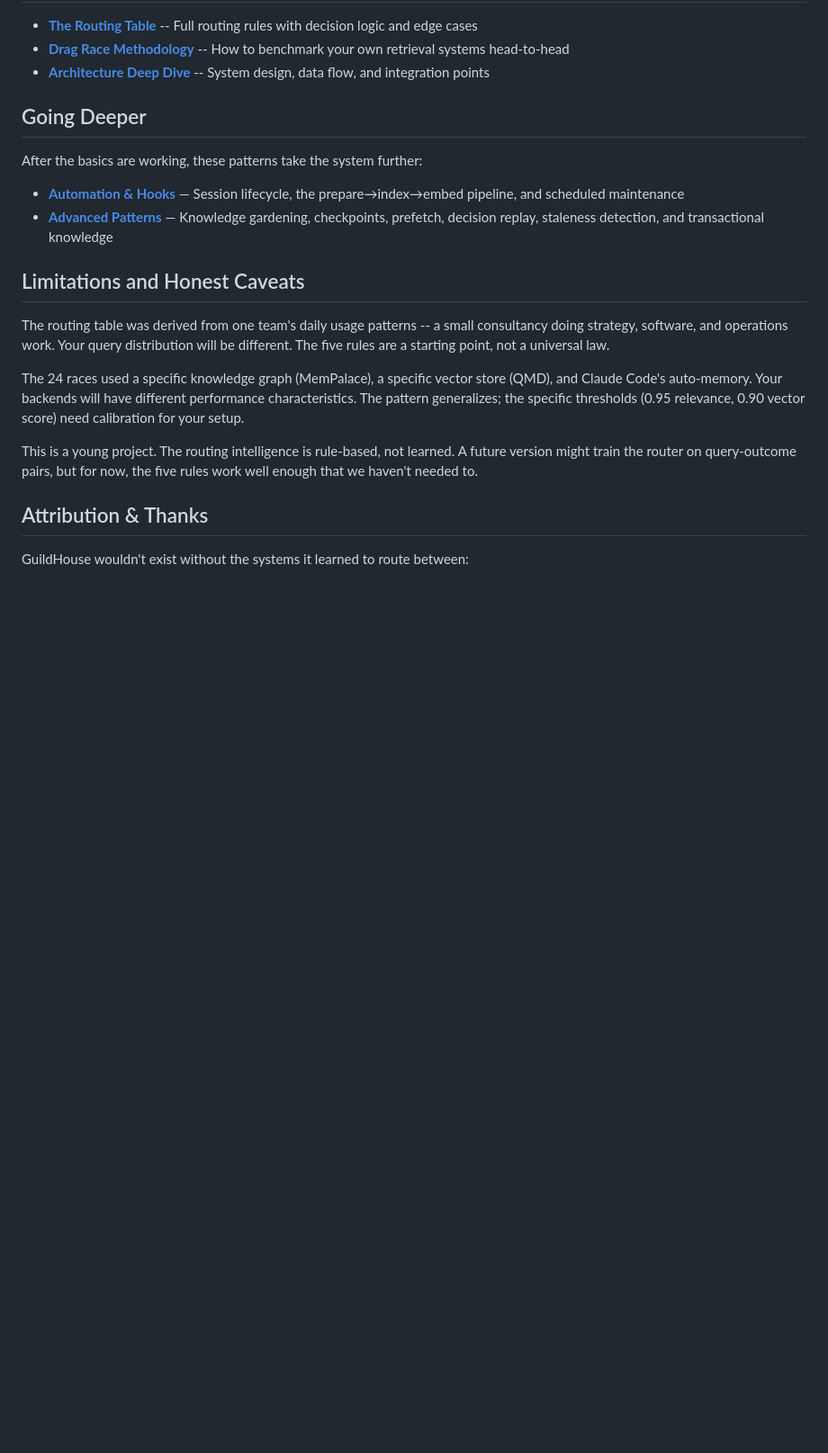
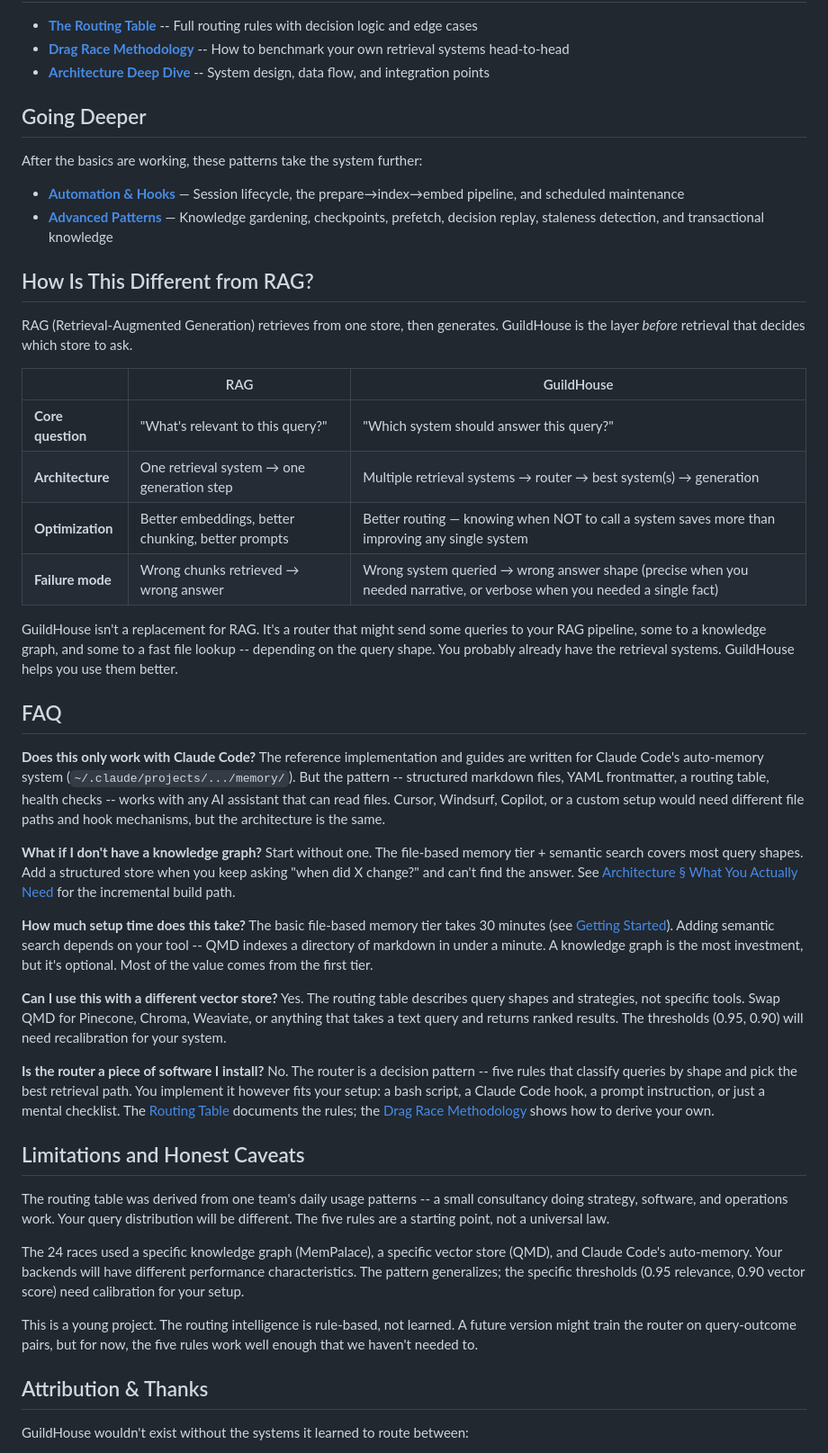
Before and after one commit to rivenbark-heartwoodguild/guildhouse, a Markdown page: README.md, the part around one of its changes. Shown at 90% size. GitHub-like rendering; blank space fills up the shorter version.

```diff
--- a/README.md
+++ b/README.md
@@ -129,6 +144,36 @@ After the basics are working, these patterns take the system further:
 - **[Automation & Hooks](guides/automation.md)** — Session lifecycle, the prepare→index→embed pipeline, and scheduled maintenance
 - **[Advanced Patterns](reference/advanced-patterns.md)** — Knowledge gardening, checkpoints, prefetch, decision replay, staleness detection, and transactional knowledge
 
+## How Is This Different from RAG?
+
+RAG (Retrieval-Augmented Generation) retrieves from one store, then generates. GuildHouse is the layer *before* retrieval that decides which store to ask.
+
+| | RAG | GuildHouse |
+|---|---|---|
+| **Core question** | "What's relevant to this query?" | "Which system should answer this query?" |
+| **Architecture** | One retrieval system → one generation step | Multiple retrieval systems → router → best system(s) → generation |
+| **Optimization** | Better embeddings, better chunking, better prompts | Better routing — knowing when NOT to call a system saves more than improving any single system |
+| **Failure mode** | Wrong chunks retrieved → wrong answer | Wrong system queried → wrong answer shape (precise when you needed narrative, or verbose when you needed a single fact) |
+
+GuildHouse isn't a replacement for RAG. It's a router that might send some queries to your RAG pipeline, some to a knowledge graph, and some to a fast file lookup -- depending on the query shape. You probably already have the retrieval systems. GuildHouse helps you use them better.
+
+## FAQ
+
+**Does this only work with Claude Code?**
+The reference implementation and guides are written for Claude Code's auto-memory system (`~/.claude/projects/.../memory/`). But the pattern -- structured markdown files, YAML frontmatter, a routing table, health checks -- works with any AI assistant that can read files. Cursor, Windsurf, Copilot, or a custom setup would need different file paths and hook mechanisms, but the architecture is the same.
+
+**What if I don't have a knowledge graph?**
+Start without one. The file-based memory tier + semantic search covers most query shapes. Add a structured store when you keep asking "when did X change?" and can't find the answer. See [Architecture § What You Actually Need](reference/architecture.md) for the incremental build path.
+
+**How much setup time does this take?**
+The basic file-based memory tier takes 30 minutes (see [Getting Started](guides/getting-started.md)). Adding semantic search depends on your tool -- QMD indexes a directory of markdown in under a minute. A knowledge graph is the most investment, but it's optional. Most of the value comes from the first tier.
+
+**Can I use this with a different vector store?**
+Yes. The routing table describes query shapes and strategies, not specific tools. Swap QMD for Pinecone, Chroma, Weaviate, or anything that takes a text query and returns ranked results. The thresholds (0.95, 0.90) will need recalibration for your system.
+
+**Is the router a piece of software I install?**
+No. The router is a decision pattern -- five rules that classify queries by shape and pick the best retrieval path. You implement it however fits your setup: a bash script, a Claude Code hook, a prompt instruction, or just a mental checklist. The [Routing Table](reference/routing-table.md) documents the rules; the [Drag Race Methodology](reference/drag-race-methodology.md) shows how to derive your own.
+
 ## Limitations and Honest Caveats
 
 The routing table was derived from one team's daily usage patterns -- a small consultancy doing strategy, software, and operations work. Your query distribution will be different. The five rules are a starting point, not a universal law.
```
Also changed, not shown: other parts of README.md (+15 -0 lines), reference/advanced-patterns.md (+29 -13 lines).
